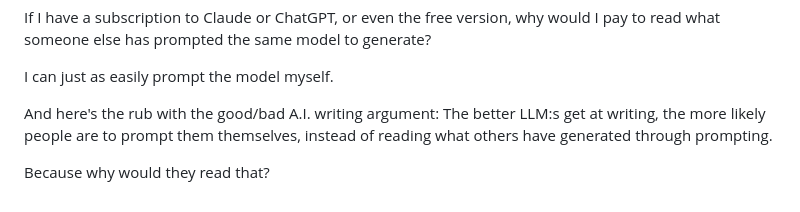
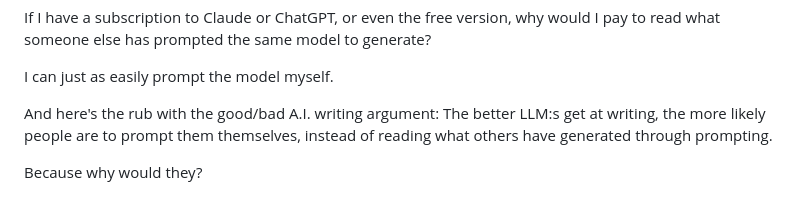
Before and after one commit to magnus-w/notes, a Markdown page: projects/medium/The Death of Medium.md, the part around the change. Rendered like a GitHub page.

```diff
--- a/projects/medium/The Death of Medium.md
+++ b/projects/medium/The Death of Medium.md
@@ -76,4 +76,4 @@ I can just as easily prompt the model myself.
 
 And here's the rub with the good/bad A.I. writing argument: The better LLM:s get at writing, the more likely people are to prompt them themselves, instead of reading what others have generated through prompting.
 
-Because why would they read that?
+Because why would they?
```
